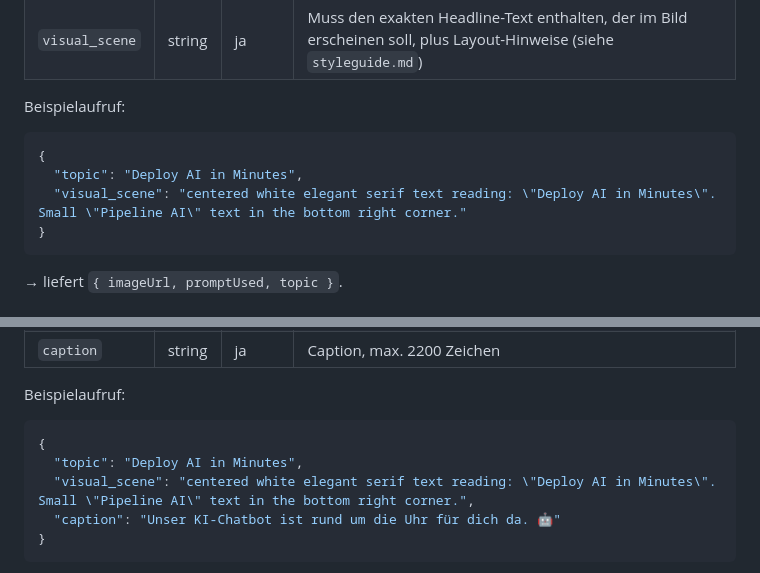
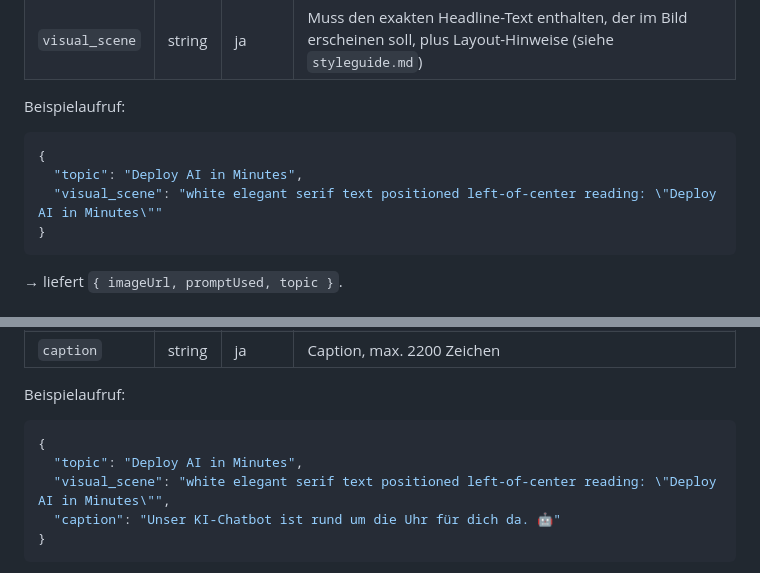
Before and after one commit to paul-hlzl/pipebot-instagram-automation, a Markdown page: README.md, 2 parts joined by grey strips. Rendered like a GitHub page.

````diff
--- a/README.md
+++ b/README.md
@@ -170,7 +170,7 @@ Beispielaufruf:
 ```json
 {
   "topic": "Deploy AI in Minutes",
-  "visual_scene": "centered white elegant serif text reading: \"Deploy AI in Minutes\". Small \"Pipeline AI\" text in the bottom right corner."
+  "visual_scene": "white elegant serif text positioned left-of-center reading: \"Deploy AI in Minutes\""
 }
 ```
 → liefert `{ imageUrl, promptUsed, topic }`.
@@ -204,7 +204,7 @@ Beispielaufruf:
 ```json
 {
   "topic": "Deploy AI in Minutes",
-  "visual_scene": "centered white elegant serif text reading: \"Deploy AI in Minutes\". Small \"Pipeline AI\" text in the bottom right corner.",
+  "visual_scene": "white elegant serif text positioned left-of-center reading: \"Deploy AI in Minutes\"",
   "caption": "Unser KI-Chatbot ist rund um die Uhr für dich da. 🤖"
 }
 ```
````
Also changed, not shown: other parts of README.md (+14 -11 lines).
